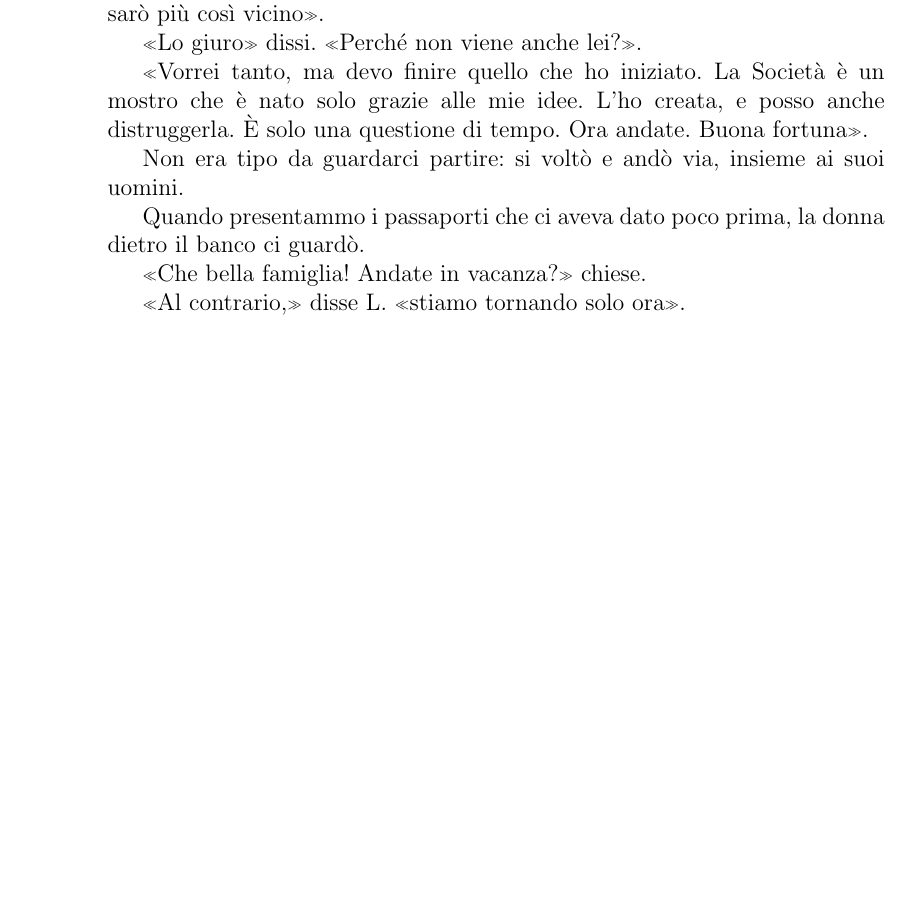
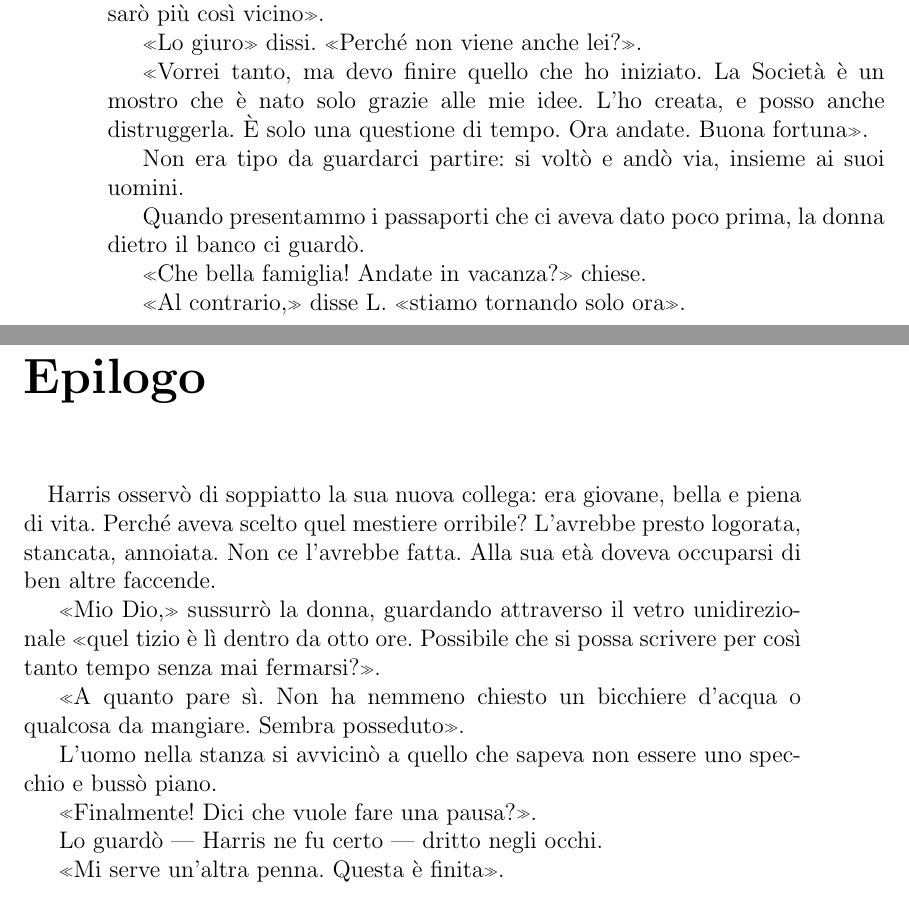
Before and after one commit to aldesantis/tales, a LaTeX book (societa-alternativa/societa-alternativa.tex): part of page 42 of 43 before the commit and two parts of pages 42 and 43 of 45 after it, the two joined at a grey line, cut so that both start at the same text, the shorter picture padded with empty space. Compiled offline with pdfLaTeX.

Commit message:
[La Società Alternativa] Added epilogue.

```diff
--- a/societa-alternativa/societa-alternativa.tex
+++ b/societa-alternativa/societa-alternativa.tex
@@ -1852,6 +1852,32 @@ il banco ci guardò.
 
 «Al contrario,» disse L. «stiamo tornando solo ora».
 
+\backmatter
+
+\chapter{Epilogo}
+
+\paragraph{}
+Harris osservò di soppiatto la sua nuova collega: era giovane, bella e piena
+di vita. Perché aveva scelto quel mestiere orribile? L'avrebbe presto logorata,
+stancata, annoiata. Non ce l'avrebbe fatta. Alla sua età doveva occuparsi di ben
+altre faccende.
+
+«Mio Dio,» sussurrò la donna, guardando attraverso il vetro unidirezionale «quel
+tizio è lì dentro da otto ore. Possibile che si possa scrivere per così tanto
+tempo senza mai fermarsi?».
+
+«A quanto pare sì. Non ha nemmeno chiesto un bicchiere d'acqua o qualcosa da
+mangiare. Sembra posseduto».
+
+L'uomo nella stanza si avvicinò a quello che sapeva non essere uno specchio e
+bussò piano.
+
+«Finalmente! Dici che vuole fare una pausa?».
+
+Lo guardò --- Harris ne fu certo --- dritto negli occhi.
+
+«Mi serve un'altra penna. Questa è finita».
+
 \tableofcontents
 
 \end{document}
```
